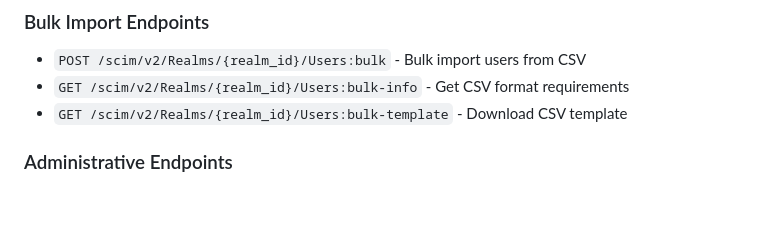
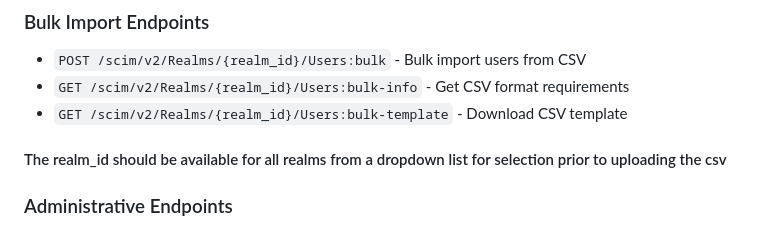
Before and after one commit to sabstarr/scim-user-provisioning-service, a Markdown page: README.md, the part around the change. Drawn GitHub-style; blank space fills up the shorter version.

Commit message:
Update README.md - added requirement for bulk import

```diff
--- a/README.md
+++ b/README.md
@@ -263,6 +263,7 @@ curl -u admin:admin123 -X POST \
 - `POST /scim/v2/Realms/{realm_id}/Users:bulk` - Bulk import users from CSV
 - `GET /scim/v2/Realms/{realm_id}/Users:bulk-info` - Get CSV format requirements
 - `GET /scim/v2/Realms/{realm_id}/Users:bulk-template` - Download CSV template
+#### The realm_id should be available for all realms from a dropdown list for selection prior to uploading the csv
 
 ### Administrative Endpoints
 
```
